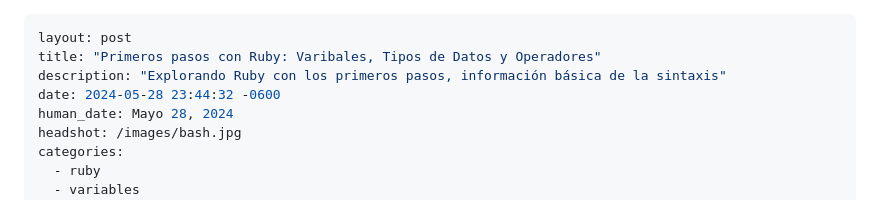
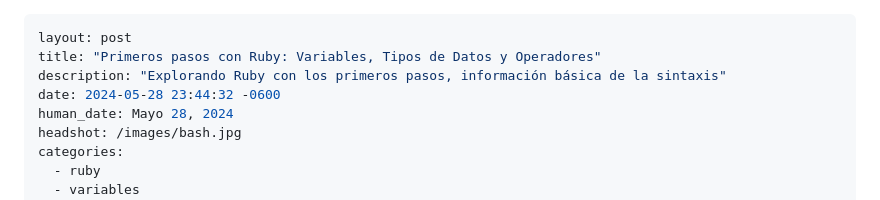
Before and after one commit to ZarakiLancelot/blog, a Markdown page: src/_posts/2024-05-28-ruby-primeros-pasos.md, the part around the change. Drawn GitHub-style.

Commit message:
FIX: word spelling

```diff
--- a/src/_posts/2024-05-28-ruby-primeros-pasos.md
+++ b/src/_posts/2024-05-28-ruby-primeros-pasos.md
@@ -1,6 +1,6 @@
 ---
 layout: post
-title: "Primeros pasos con Ruby: Varibales, Tipos de Datos y Operadores"
+title: "Primeros pasos con Ruby: Variables, Tipos de Datos y Operadores"
 description: "Explorando Ruby con los primeros pasos, información básica de la sintaxis"
 date: 2024-05-28 23:44:32 -0600
 human_date: Mayo 28, 2024
```
